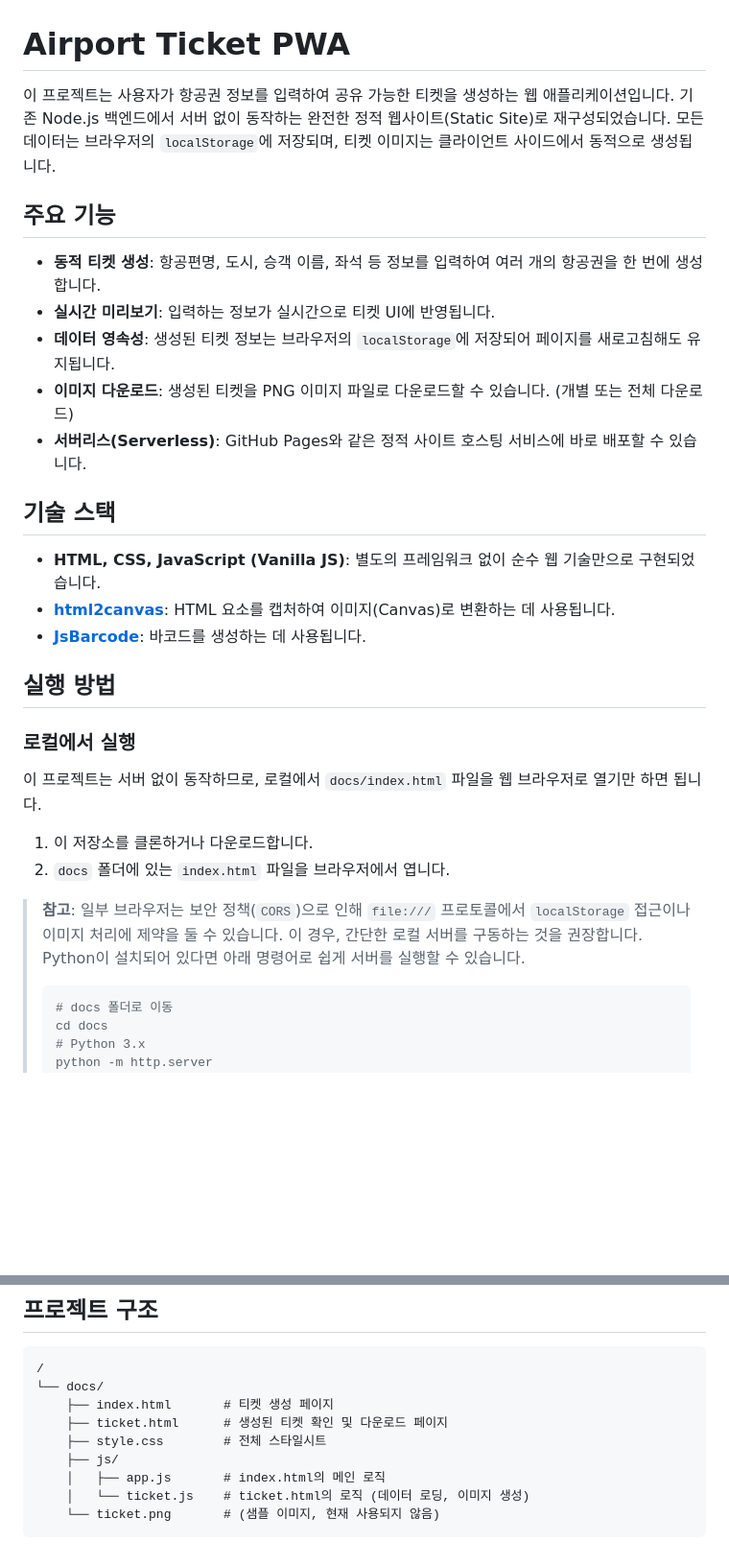
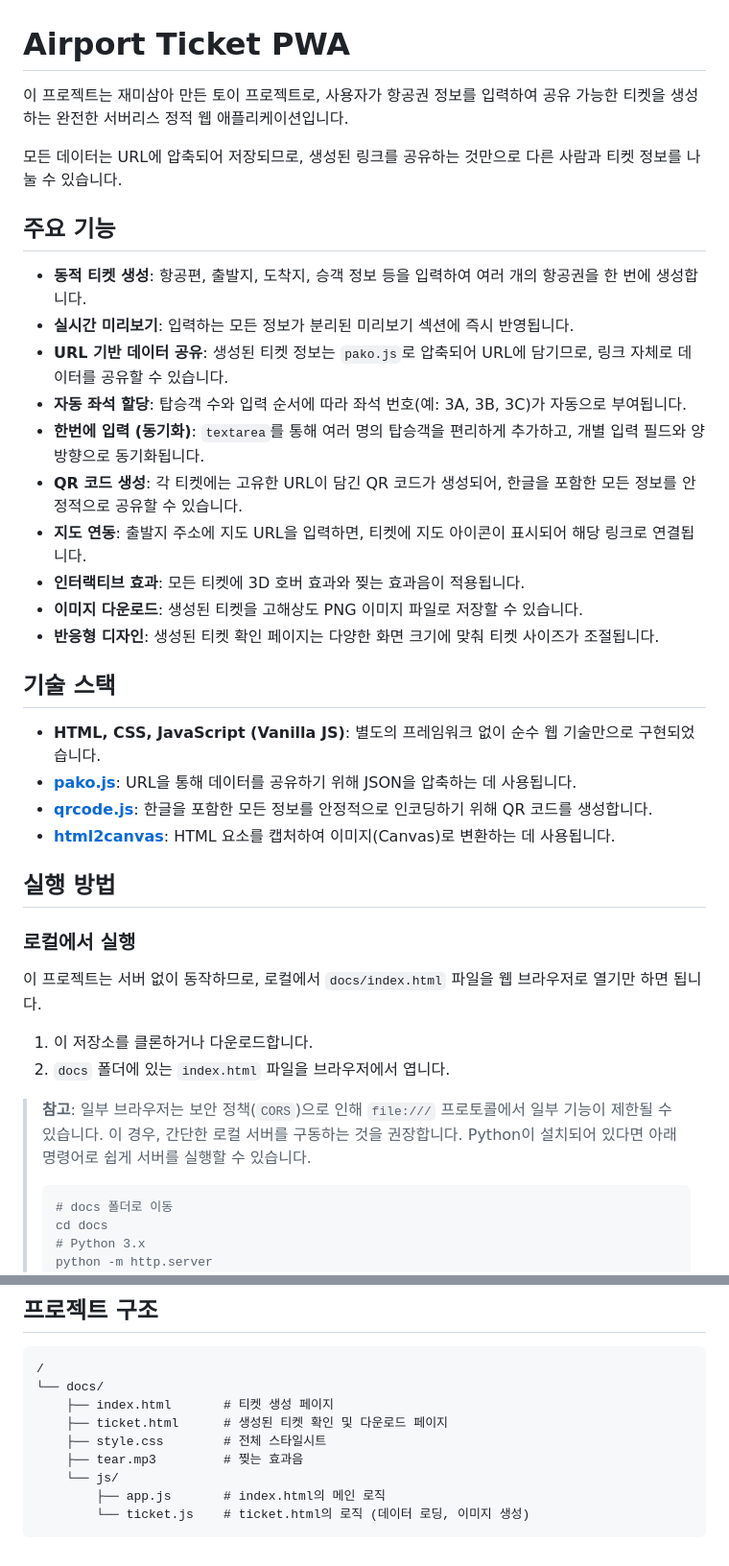
Before and after one commit to letsbe-x/letsbe-airplane-ticket, a Markdown page: README.md, 2 parts joined by grey strips. Shown at 96% size. Rendered like a GitHub page; blank space fills up the shorter version.

Commit message:
docs: readme 정리

````diff
--- a/README.md
+++ b/README.md
@@ -1,20 +1,28 @@
 # Airport Ticket PWA
 
-이 프로젝트는 사용자가 항공권 정보를 입력하여 공유 가능한 티켓을 생성하는 웹 애플리케이션입니다. 기존 Node.js 백엔드에서 서버 없이 동작하는 완전한 정적 웹사이트(Static Site)로 재구성되었습니다. 모든 데이터는 브라우저의 `localStorage`에 저장되며, 티켓 이미지는 클라이언트 사이드에서 동적으로 생성됩니다.
+이 프로젝트는 재미삼아 만든 토이 프로젝트로, 사용자가 항공권 정보를 입력하여 공유 가능한 티켓을 생성하는 완전한 서버리스 정적 웹 애플리케이션입니다.
+
+모든 데이터는 URL에 압축되어 저장되므로, 생성된 링크를 공유하는 것만으로 다른 사람과 티켓 정보를 나눌 수 있습니다.
 
 ## 주요 기능
 
-- **동적 티켓 생성**: 항공편명, 도시, 승객 이름, 좌석 등 정보를 입력하여 여러 개의 항공권을 한 번에 생성합니다.
-- **실시간 미리보기**: 입력하는 정보가 실시간으로 티켓 UI에 반영됩니다.
-- **데이터 영속성**: 생성된 티켓 정보는 브라우저의 `localStorage`에 저장되어 페이지를 새로고침해도 유지됩니다.
-- **이미지 다운로드**: 생성된 티켓을 PNG 이미지 파일로 다운로드할 수 있습니다. (개별 또는 전체 다운로드)
-- **서버리스(Serverless)**: GitHub Pages와 같은 정적 사이트 호스팅 서비스에 바로 배포할 수 있습니다.
+- **동적 티켓 생성**: 항공편, 출발지, 도착지, 승객 정보 등을 입력하여 여러 개의 항공권을 한 번에 생성합니다.
+- **실시간 미리보기**: 입력하는 모든 정보가 분리된 미리보기 섹션에 즉시 반영됩니다.
+- **URL 기반 데이터 공유**: 생성된 티켓 정보는 `pako.js`로 압축되어 URL에 담기므로, 링크 자체로 데이터를 공유할 수 있습니다.
+- **자동 좌석 할당**: 탑승객 수와 입력 순서에 따라 좌석 번호(예: 3A, 3B, 3C)가 자동으로 부여됩니다.
+- **한번에 입력 (동기화)**: `textarea`를 통해 여러 명의 탑승객을 편리하게 추가하고, 개별 입력 필드와 양방향으로 동기화됩니다.
+- **QR 코드 생성**: 각 티켓에는 고유한 URL이 담긴 QR 코드가 생성되어, 한글을 포함한 모든 정보를 안정적으로 공유할 수 있습니다.
+- **지도 연동**: 출발지 주소에 지도 URL을 입력하면, 티켓에 지도 아이콘이 표시되어 해당 링크로 연결됩니다.
+- **인터랙티브 효과**: 모든 티켓에 3D 호버 효과와 찢는 효과음이 적용됩니다.
+- **이미지 다운로드**: 생성된 티켓을 고해상도 PNG 이미지 파일로 저장할 수 있습니다.
+- **반응형 디자인**: 생성된 티켓 확인 페이지는 다양한 화면 크기에 맞춰 티켓 사이즈가 조절됩니다.
 
 ## 기술 스택
 
 - **HTML, CSS, JavaScript (Vanilla JS)**: 별도의 프레임워크 없이 순수 웹 기술만으로 구현되었습니다.
+- **[pako.js](https://github.com/nodeca/pako)**: URL을 통해 데이터를 공유하기 위해 JSON을 압축하는 데 사용됩니다.
+- **[qrcode.js](https://github.com/davidshimjs/qrcodejs)**: 한글을 포함한 모든 정보를 안정적으로 인코딩하기 위해 QR 코드를 생성합니다.
 - **[html2canvas](https://html2canvas.hertzen.com/)**: HTML 요소를 캡처하여 이미지(Canvas)로 변환하는 데 사용됩니다.
-- **[JsBarcode](https://github.com/lindell/JsBarcode)**: 바코드를 생성하는 데 사용됩니다.
 
 ## 실행 방법
 
@@ -25,7 +33,7 @@
 1.  이 저장소를 클론하거나 다운로드합니다.
 2.  `docs` 폴더에 있는 `index.html` 파일을 브라우저에서 엽니다.
 
-> **참고**: 일부 브라우저는 보안 정책(`CORS`)으로 인해 `file:///` 프로토콜에서 `localStorage` 접근이나 이미지 처리에 제약을 둘 수 있습니다. 이 경우, 간단한 로컬 서버를 구동하는 것을 권장합니다. Python이 설치되어 있다면 아래 명령어로 쉽게 서버를 실행할 수 있습니다.
+> **참고**: 일부 브라우저는 보안 정책(`CORS`)으로 인해 `file:///` 프로토콜에서 일부 기능이 제한될 수 있습니다. 이 경우, 간단한 로컬 서버를 구동하는 것을 권장합니다. Python이 설치되어 있다면 아래 명령어로 쉽게 서버를 실행할 수 있습니다.
 >
 > ```bash
 > # docs 폴더로 이동
@@ -53,8 +61,8 @@
     ├── index.html       # 티켓 생성 페이지
     ├── ticket.html      # 생성된 티켓 확인 및 다운로드 페이지
     ├── style.css        # 전체 스타일시트
-    ├── js/
-    │   ├── app.js       # index.html의 메인 로직
-    │   └── ticket.js    # ticket.html의 로직 (데이터 로딩, 이미지 생성)
-    └── ticket.png       # (샘플 이미지, 현재 사용되지 않음)
+    ├── tear.mp3         # 찢는 효과음
+    └── js/
+        ├── app.js       # index.html의 메인 로직
+        └── ticket.js    # ticket.html의 로직 (데이터 로딩, 이미지 생성)
 ```
````
